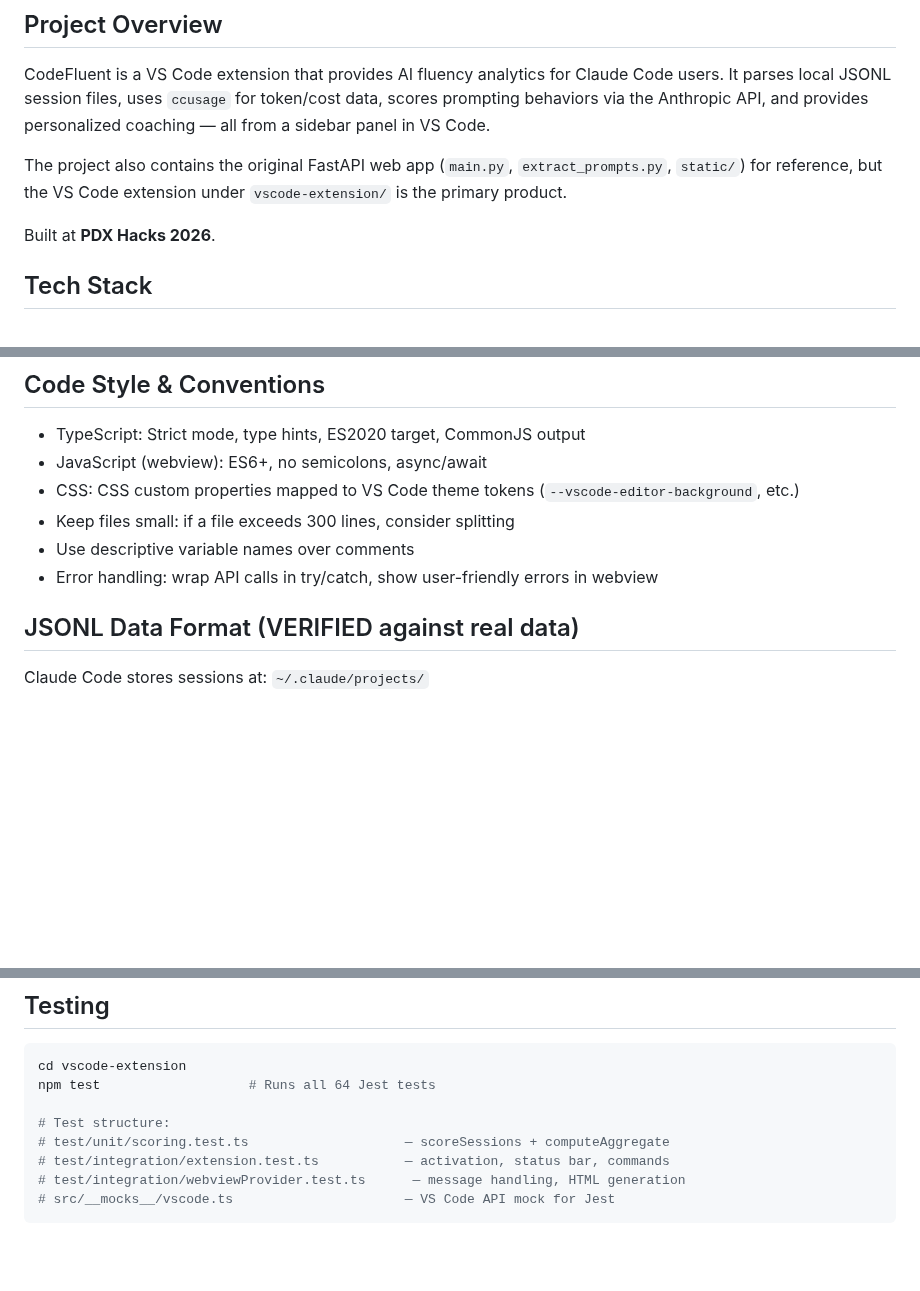
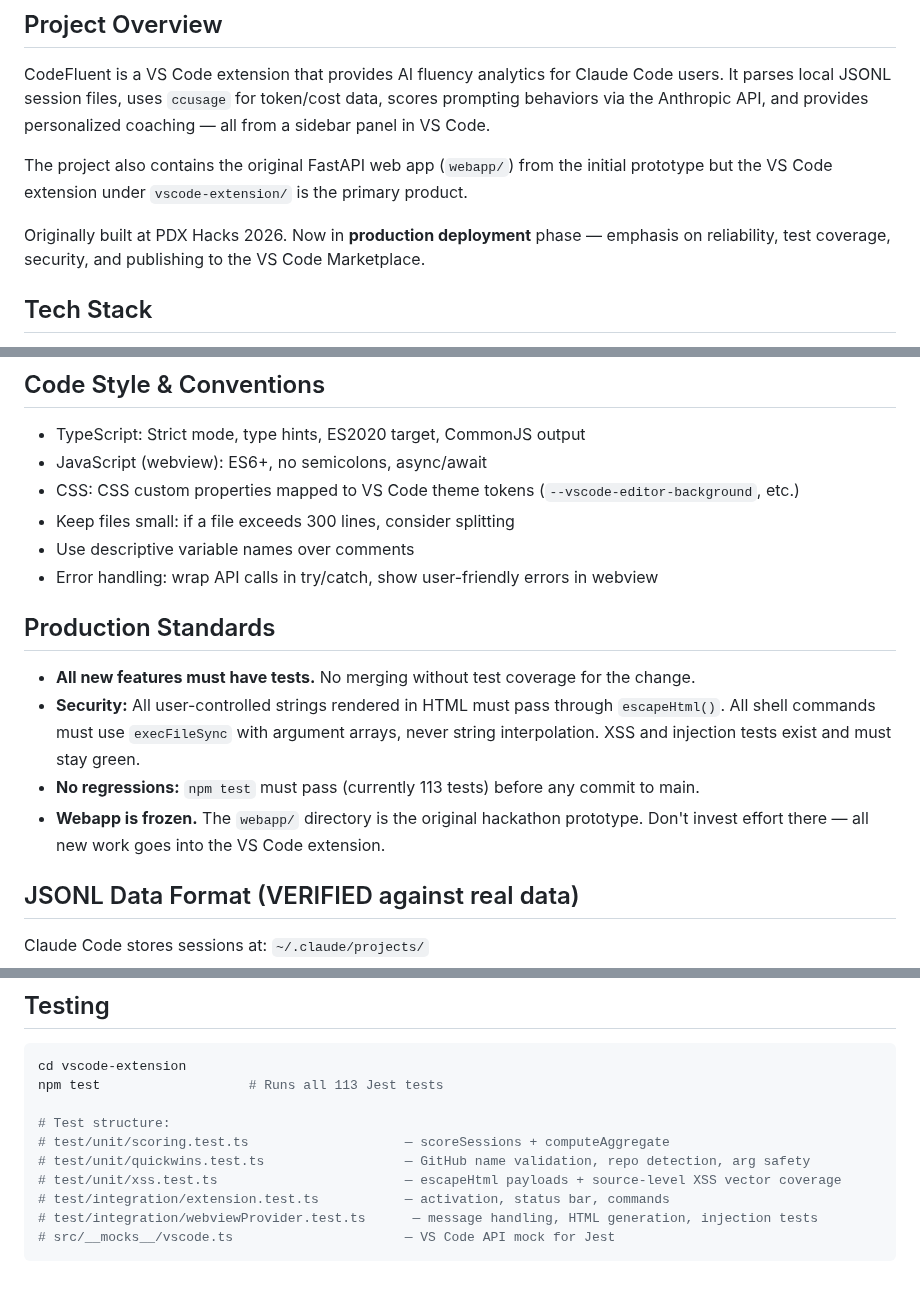
Before and after one commit to frederick-douglas-pearce/codefluent, a Markdown page: CLAUDE.md, 3 parts joined by grey strips. Drawn GitHub-style; blank space fills up the shorter version.

````diff
--- a/CLAUDE.md
+++ b/CLAUDE.md
@@ -8,9 +8,9 @@
 ## Project Overview
 CodeFluent is a VS Code extension that provides AI fluency analytics for Claude Code users. It parses local JSONL session files, uses `ccusage` for token/cost data, scores prompting behaviors via the Anthropic API, and provides personalized coaching — all from a sidebar panel in VS Code.
 
-The project also contains the original FastAPI web app (`main.py`, `extract_prompts.py`, `static/`) for reference, but the VS Code extension under `vscode-extension/` is the primary product.
+The project also contains the original FastAPI web app (`webapp/`) from the initial prototype but the VS Code extension under `vscode-extension/` is the primary product.
 
-Built at **PDX Hacks 2026**.
+Originally built at PDX Hacks 2026. Now in **production deployment** phase — emphasis on reliability, test coverage, security, and publishing to the VS Code Marketplace.
 
 ## Tech Stack
 - **Runtime:** Node.js v22.18.0 (VS Code extension host)
@@ -148,6 +148,12 @@ The webview uses nonce-based CSP (`script-src 'nonce-{{nonce}}'`). This means:
 - Keep files small: if a file exceeds 300 lines, consider splitting
 - Use descriptive variable names over comments
 - Error handling: wrap API calls in try/catch, show user-friendly errors in webview
+
+## Production Standards
+- **All new features must have tests.** No merging without test coverage for the change.
+- **Security:** All user-controlled strings rendered in HTML must pass through `escapeHtml()`. All shell commands must use `execFileSync` with argument arrays, never string interpolation. XSS and injection tests exist and must stay green.
+- **No regressions:** `npm test` must pass (currently 113 tests) before any commit to main.
+- **Webapp is frozen.** The `webapp/` directory is the original hackathon prototype. Don't invest effort there — all new work goes into the VS Code extension.
 
 ## JSONL Data Format (VERIFIED against real data)
 
@@ -287,11 +293,13 @@ Fixed brand colors (semantic meaning, don't change with theme):
 ## Testing
 ```bash
 cd vscode-extension
-npm test                   # Runs all 64 Jest tests
+npm test                   # Runs all 113 Jest tests
 
 # Test structure:
 # test/unit/scoring.test.ts                    — scoreSessions + computeAggregate
+# test/unit/quickwins.test.ts                  — GitHub name validation, repo detection, arg safety
+# test/unit/xss.test.ts                        — escapeHtml payloads + source-level XSS vector coverage
 # test/integration/extension.test.ts           — activation, status bar, commands
-# test/integration/webviewProvider.test.ts      — message handling, HTML generation
+# test/integration/webviewProvider.test.ts      — message handling, HTML generation, injection tests
 # src/__mocks__/vscode.ts                      — VS Code API mock for Jest
 ```
````
Also changed, not shown: other parts of CLAUDE.md (+3 -3 lines), README.md (+3 -3 lines).
